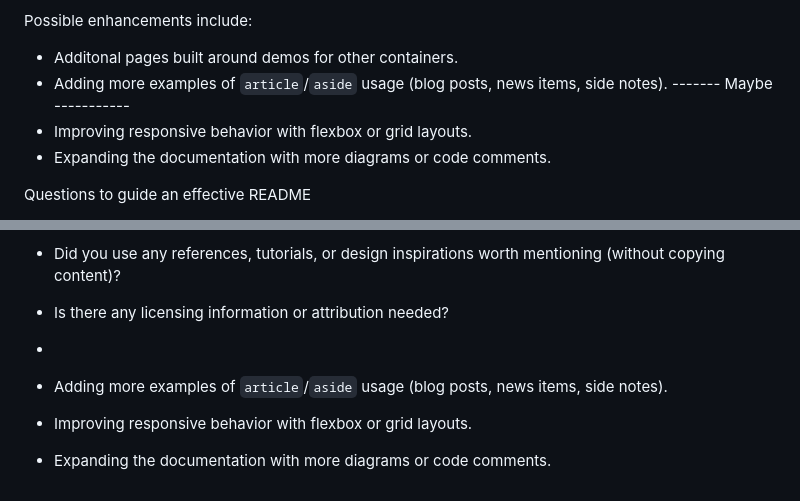
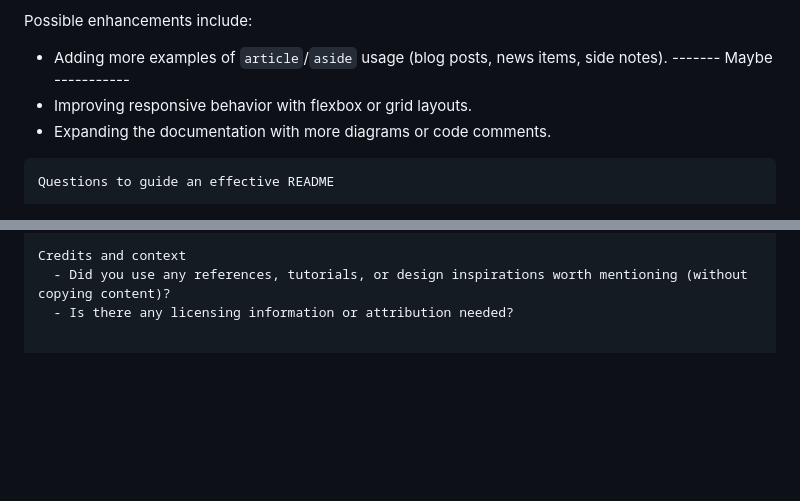
Before and after one commit to JamesOBishop10/Container_Article-Aside, a Markdown page: README.md, 2 parts joined by grey strips. Rendered like a GitHub page; blank space fills up the shorter version.

````diff
--- a/README.md
+++ b/README.md
@@ -63,11 +64,10 @@ This project is intended to help you:
 
 Possible enhancements include:
 
-- Additonal pages built around demos for other containers.
 - Adding more examples of `article`/`aside` usage (blog posts, news items, side notes). ------- Maybe -----------
 - Improving responsive behavior with flexbox or grid layouts.
 - Expanding the documentation with more diagrams or code comments.
-
+```
 Questions to guide an effective README
 
 Project basics
@@ -107,10 +107,3 @@ Status and roadmap
 Credits and context
   - Did you use any references, tutorials, or design inspirations worth mentioning (without copying content)?
   - Is there any licensing information or attribution needed?
-
-
--
-
-- Adding more examples of `article`/`aside` usage (blog posts, news items, side notes).
-- Improving responsive behavior with flexbox or grid layouts.
-- Expanding the documentation with more diagrams or code comments.
````
Also changed, not shown: other parts of README.md (+13 -12 lines).
